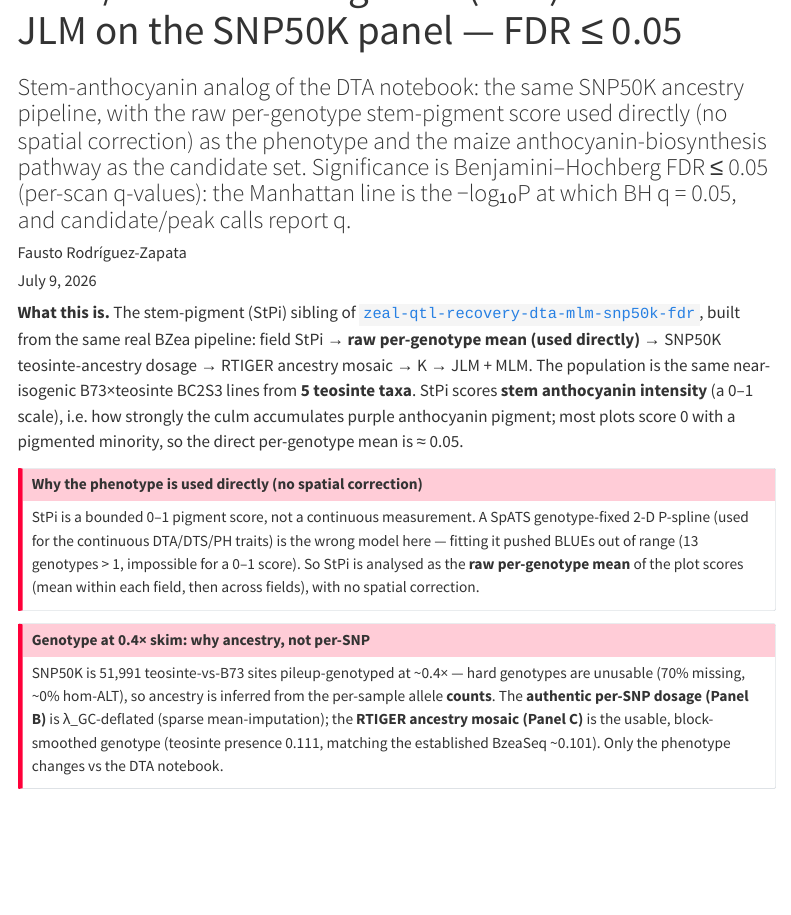
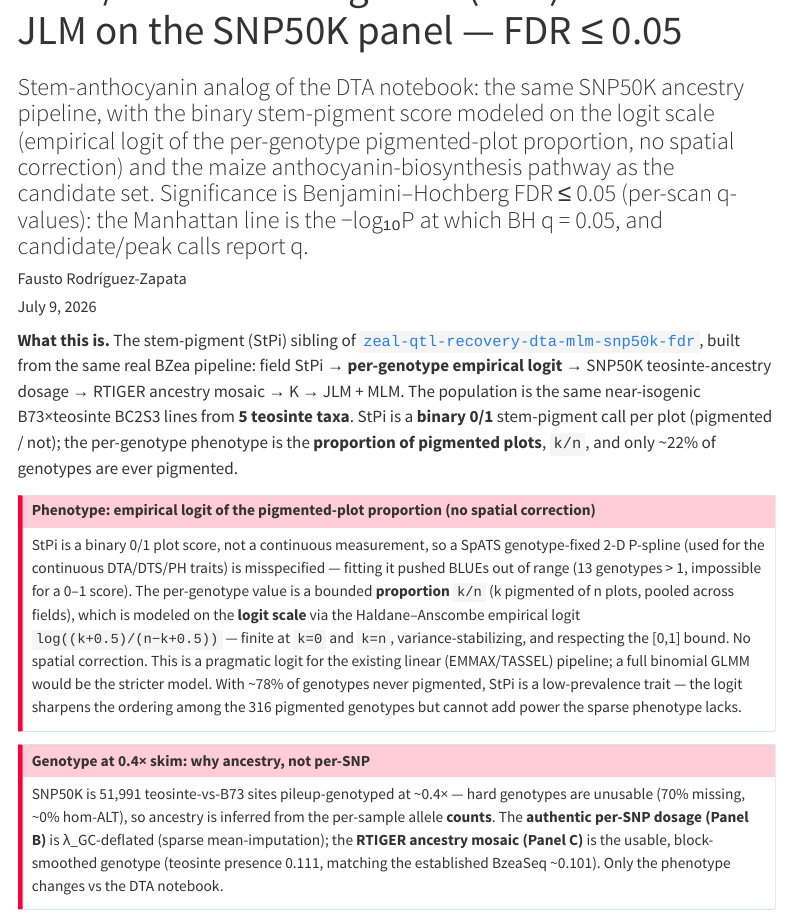
Before and after one commit to sawers-rellan-labs/zealhmm, a Quarto document (analysis/zeal-qtl-recovery-stpi-mlm-snp50k-fdr.qmd): the page in a window 1100 px wide, from 60 px down. Rendered offline with R 4.5, knitr and Pandoc in place of Quarto, with nearby package versions; some code elsewhere in the file could not run offline; menus at the side of the page are left out; long lines of code are wrapped.

Commit message:
StPi: model the binary pigment score on the logit scale (empirical logit)
StPi is a binary 0/1 plot call; the per-genotype phenotype is the pigmented-plot
proportion k/n. Model it on the logit scale via the Haldane-Anscombe empirical
logit log((k+0.5)/(n-k+0.5)) (finite at k=0/k=n, variance-stabilizing, respects
[0,1]) instead of a linear model on the raw proportion.

- zeal_stpi_direct.R now also emits pheno_stpi_elogit.csv (k, n, prop, elogit) and
  writes the elogit phenotype to the TASSEL file by default (PHENO env: elogit|direct)
- Re-ran StPi OLS/MLM/JLM on elogit (PHENO=elogit) and re-rendered
- MLM (mosaic) lambda 1.12; JLM top QTL chr2 73.5 Mb. ~78% of genotypes never
  pigmented, so StPi stays a low-prevalence trait (noted in the notebook); a full
  binomial GLMM would be the stricter model.

Co-Authored-By: Claude Opus 4.8 (1M context) <noreply@anthropic.com>

```diff
--- a/analysis/zeal-qtl-recovery-stpi-mlm-snp50k-fdr.qmd
+++ b/analysis/zeal-qtl-recovery-stpi-mlm-snp50k-fdr.qmd
@@ -1,6 +1,6 @@
 ---
 title: "ZEAL/BZea Stem-Pigment (StPi) GWAS + JLM on the SNP50K panel — FDR ≤ 0.05"
-subtitle: "Stem-anthocyanin analog of the DTA notebook: the same SNP50K ancestry pipeline, with the raw per-genotype stem-pigment score used directly (no spatial correction) as the phenotype and the maize anthocyanin-biosynthesis pathway as the candidate set. Significance is Benjamini–Hochberg FDR ≤ 0.05 (per-scan q-values): the Manhattan line is the −log₁₀P at which BH q = 0.05, and candidate/peak calls report q."
+subtitle: "Stem-anthocyanin analog of the DTA notebook: the same SNP50K ancestry pipeline, with the binary stem-pigment score modeled on the logit scale (empirical logit of the per-genotype pigmented-plot proportion, no spatial correction) and the maize anthocyanin-biosynthesis pathway as the candidate set. Significance is Benjamini–Hochberg FDR ≤ 0.05 (per-scan q-values): the Manhattan line is the −log₁₀P at which BH q = 0.05, and candidate/peak calls report q."
 author: "Fausto Rodríguez-Zapata"
 date: today
 format:
@@ -16,19 +16,24 @@ execute:
 
 **What this is.** The stem-pigment (StPi) sibling of
 [`zeal-qtl-recovery-dta-mlm-snp50k-fdr`](zeal-qtl-recovery-dta-mlm-snp50k-fdr.html), built from the
-same real BZea pipeline: field StPi → **raw per-genotype mean (used directly)** → SNP50K
+same real BZea pipeline: field StPi → **per-genotype empirical logit** → SNP50K
 teosinte-ancestry dosage → RTIGER ancestry mosaic → K → JLM + MLM. The population is the same
-near-isogenic B73×teosinte BC2S3 lines from **5 teosinte taxa**. StPi scores **stem anthocyanin
-intensity** (a 0–1 scale), i.e. how strongly the culm accumulates purple anthocyanin pigment; most
-plots score 0 with a pigmented minority, so the direct per-genotype mean is ≈ 0.05.
+near-isogenic B73×teosinte BC2S3 lines from **5 teosinte taxa**. StPi is a **binary 0/1**
+stem-pigment call per plot (pigmented / not); the per-genotype phenotype is the **proportion of
+pigmented plots**, `k/n`, and only ~22% of genotypes are ever pigmented.
 
 ::: {.callout-important}
-## Why the phenotype is used directly (no spatial correction)
-StPi is a bounded 0–1 pigment score, not a continuous measurement. A SpATS genotype-fixed
-2-D P-spline (used for the continuous DTA/DTS/PH traits) is the wrong model here — fitting it
-pushed BLUEs out of range (13 genotypes > 1, impossible for a 0–1 score). So StPi is analysed as
-the **raw per-genotype mean** of the plot scores (mean within each field, then across fields),
-with no spatial correction.
+## Phenotype: empirical logit of the pigmented-plot proportion (no spatial correction)
+StPi is a binary 0/1 plot score, not a continuous measurement, so a SpATS genotype-fixed 2-D
+P-spline (used for the continuous DTA/DTS/PH traits) is misspecified — fitting it pushed BLUEs
+out of range (13 genotypes > 1, impossible for a 0–1 score). The per-genotype value is a bounded
+**proportion** `k/n` (k pigmented of n plots, pooled across fields), which is modeled on the
+**logit scale** via the Haldane–Anscombe empirical logit `log((k+0.5)/(n−k+0.5))` — finite at
+`k=0` and `k=n`, variance-stabilizing, and respecting the [0,1] bound. No spatial correction.
+This is a pragmatic logit for the existing linear (EMMAX/TASSEL) pipeline; a full binomial GLMM
+would be the stricter model. With ~78% of genotypes never pigmented, StPi is a low-prevalence
+trait — the logit sharpens the ordering among the 316 pigmented genotypes but cannot add power the
+sparse phenotype lacks.
 :::
 
 ::: {.callout-important}
```
Also changed, not shown: scripts/zeal_stpi_direct.R (+24 -5 lines), 1 other file.
